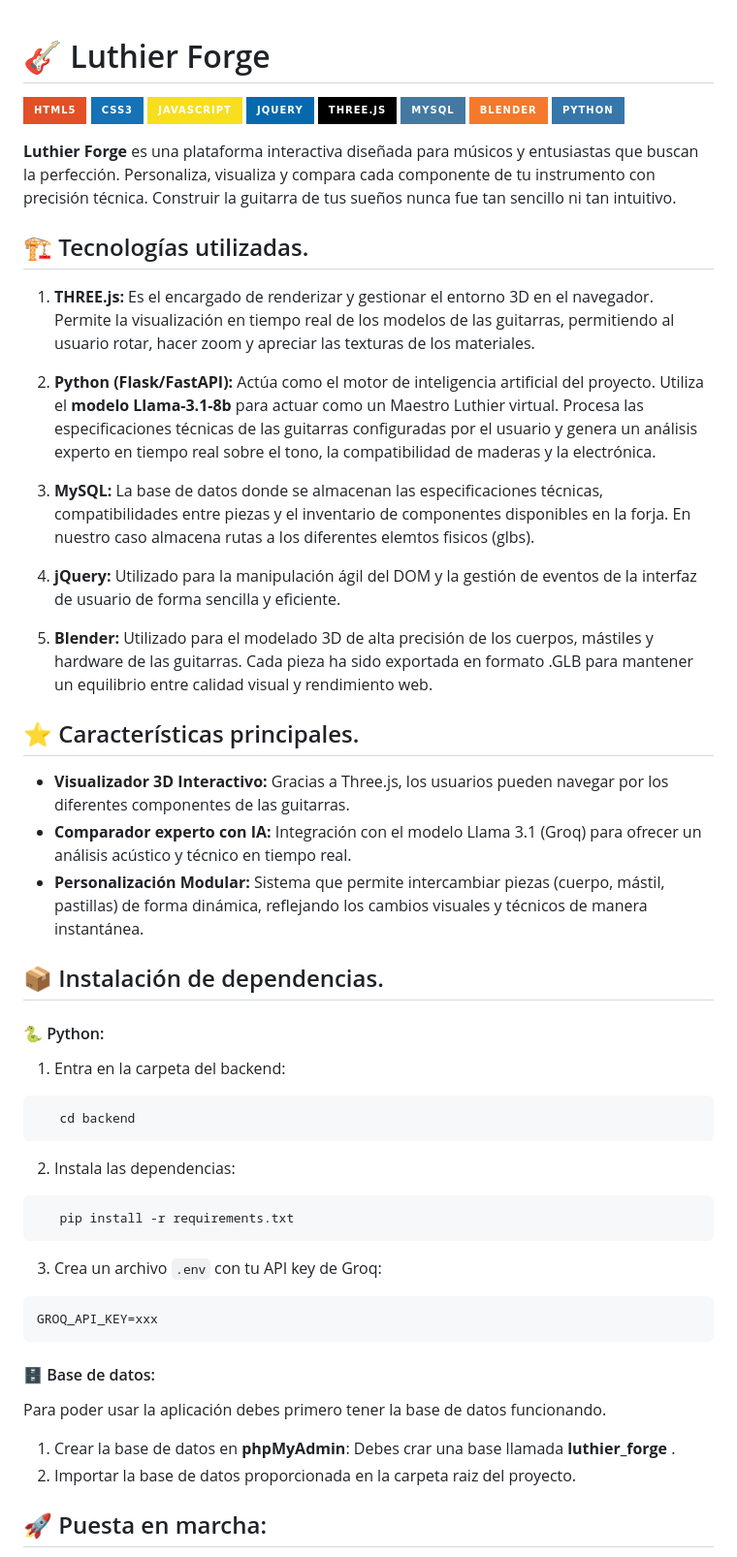
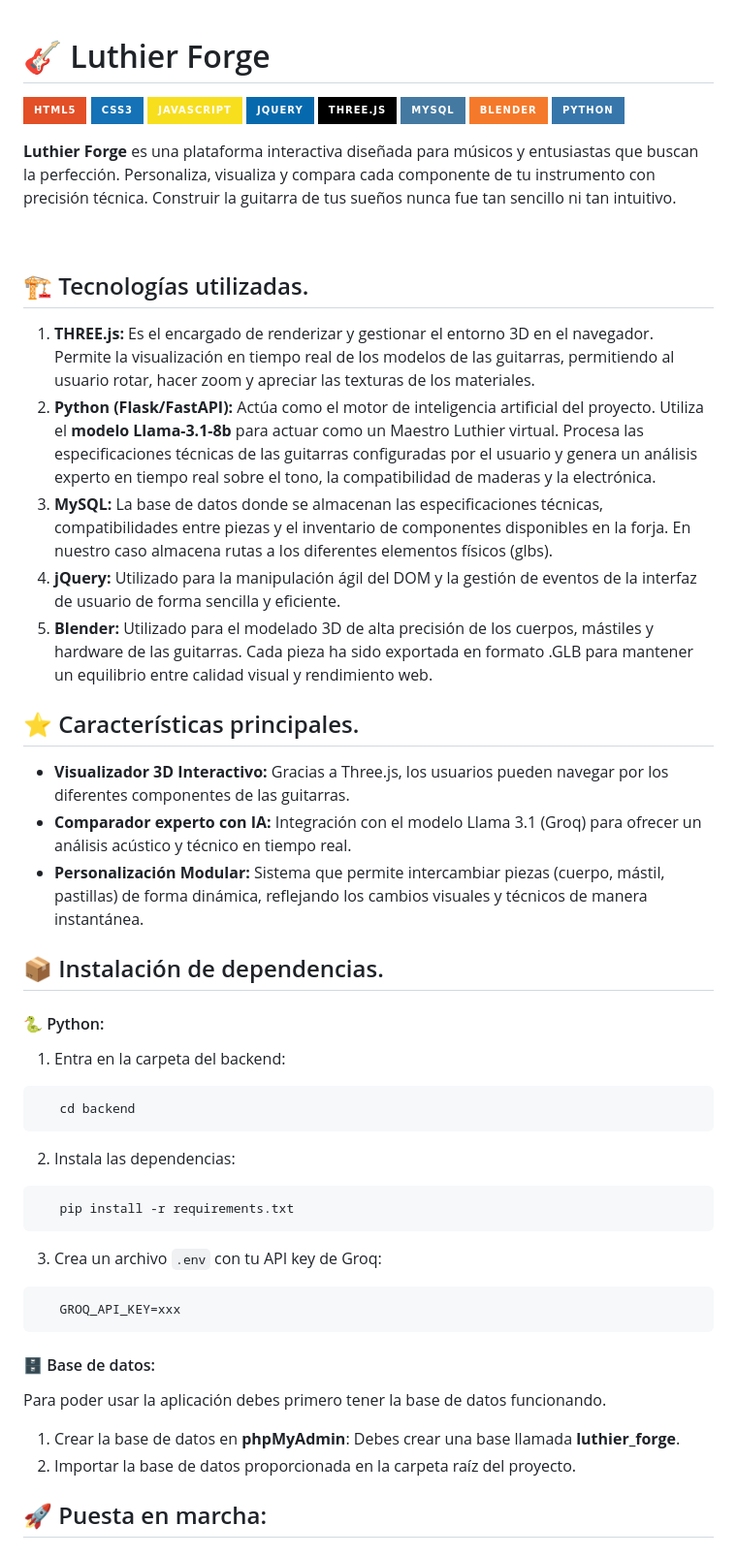
Before and after one commit to IkerLigero/luthier-forge, a Markdown page: README.md, the part around the change. Shown at 97% size. Drawn GitHub-style; badges without logos.

`````diff
--- a/README.md
+++ b/README.md
@@ -1,30 +1,20 @@
 # 🎸 Luthier Forge
-
 [![HTML5](https://img.shields.io/badge/HTML5-E34F26?style=for-the-badge&logo=html5&logoColor=white)](https://developer.mozilla.org/en-US/docs/Web/HTML) [![CSS3](https://img.shields.io/badge/CSS3-1572B6?style=for-the-badge&logo=css3&logoColor=white)](https://developer.mozilla.org/en-US/docs/Web/CSS) [![JavaScript](https://img.shields.io/badge/JavaScript-F7DF1E?style=for-the-badge&logo=javascript&logoColor=black)](https://developer.mozilla.org/en-US/docs/Web/JavaScript) [![jQuery](https://img.shields.io/badge/jQuery-0769AD?style=for-the-badge&logo=jquery&logoColor=white)](https://jquery.com) [![Three.js](https://img.shields.io/badge/Three.js-000000?style=for-the-badge&logo=threedotjs&logoColor=white)](https://threejs.org/docs/) [![MySQL](https://img.shields.io/badge/MySQL-4479A1?style=for-the-badge&logo=mysql&logoColor=white)](https://dev.mysql.com/doc/) [![Blender](https://img.shields.io/badge/Blender-F5792A?style=for-the-badge&logo=blender&logoColor=white)](https://docs.blender.org) [![Python](https://img.shields.io/badge/Python-3776AB?style=for-the-badge&logo=python&logoColor=white)](https://docs.python.org/3/)
 
 **Luthier Forge** es una plataforma interactiva diseñada para músicos y entusiastas que buscan la perfección. Personaliza, visualiza y compara cada componente de tu instrumento con precisión técnica. Construir la guitarra de tus sueños nunca fue tan sencillo ni tan intuitivo.
+
 &nbsp;
-
-
-
 ## 🏗️ Tecnologías utilizadas.
 1. **THREE.js:** Es el encargado de renderizar y gestionar el entorno 3D en el navegador. Permite la visualización en tiempo real de los modelos de las guitarras, permitiendo al usuario rotar, hacer zoom y apreciar las texturas de los materiales.
 &nbsp;
-
-3. **Python (Flask/FastAPI):** Actúa como el motor de inteligencia artificial del proyecto. Utiliza el **modelo Llama-3.1-8b** para actuar como un Maestro Luthier virtual. Procesa las especificaciones técnicas de las guitarras configuradas por el usuario y genera un análisis experto en tiempo real sobre el tono, la compatibilidad de maderas y la electrónica.
+2. **Python (Flask/FastAPI):** Actúa como el motor de inteligencia artificial del proyecto. Utiliza el **modelo Llama-3.1-8b** para actuar como un Maestro Luthier virtual. Procesa las especificaciones técnicas de las guitarras configuradas por el usuario y genera un análisis experto en tiempo real sobre el tono, la compatibilidad de maderas y la electrónica.
 &nbsp;
-
-4. **MySQL:** La base de datos donde se almacenan las especificaciones técnicas, compatibilidades entre piezas y el inventario de componentes disponibles en la forja. En nuestro caso almacena rutas a los diferentes elemtos fisicos (glbs).
+3. **MySQL:** La base de datos donde se almacenan las especificaciones técnicas, compatibilidades entre piezas y el inventario de componentes disponibles en la forja. En nuestro caso almacena rutas a los diferentes elementos físicos (glbs).
 &nbsp;
-
-5. **jQuery:** Utilizado para la manipulación ágil del DOM y la gestión de eventos de la interfaz de usuario de forma sencilla y eficiente.
+4. **jQuery:** Utilizado para la manipulación ágil del DOM y la gestión de eventos de la interfaz de usuario de forma sencilla y eficiente.
 &nbsp;
-
-6. **Blender:** Utilizado para el modelado 3D de alta precisión de los cuerpos, mástiles y hardware de las guitarras. Cada pieza ha sido exportada en formato .GLB para mantener un equilibrio entre calidad visual y rendimiento web.
+5. **Blender:** Utilizado para el modelado 3D de alta precisión de los cuerpos, mástiles y hardware de las guitarras. Cada pieza ha sido exportada en formato .GLB para mantener un equilibrio entre calidad visual y rendimiento web.
 &nbsp;
-
-
-
 ## ⭐ Características principales.
 - **Visualizador 3D Interactivo:** Gracias a Three.js, los usuarios pueden navegar por los diferentes componentes de las guitarras.
 &nbsp;
@@ -32,36 +22,25 @@
 &nbsp;
 - **Personalización Modular:** Sistema que permite intercambiar piezas (cuerpo, mástil, pastillas) de forma dinámica, reflejando los cambios visuales y técnicos de manera instantánea.
 &nbsp;
-
-
-
 ## 📦 Instalación de dependencias.
-
 #### 🐍 Python:
-
 1. Entra en la carpeta del backend:
 ```bash
    cd backend
 ```
-
 2. Instala las dependencias:
 ```bash
    pip install -r requirements.txt
 ```
-
 3. Crea un archivo `.env` con tu API key de Groq:
-```
-GROQ_API_KEY=xxx
-```
-
+````
+   GROQ_API_KEY=xxx
+````
 #### 🗄️ Base de datos:
 Para poder usar la aplicación debes primero tener la base de datos funcionando.
-
-1. Crear la base de datos en **phpMyAdmin**: Debes crar una base llamada **luthier_forge** .
-2. Importar la base de datos proporcionada en la carpeta raiz del proyecto.
+1. Crear la base de datos en **phpMyAdmin**: Debes crear una base llamada **luthier_forge**.
+2. Importar la base de datos proporcionada en la carpeta raíz del proyecto.
 &nbsp;
-
-
 ## 🚀 Puesta en marcha:
 1. Situar el proyecto en la carpeta htdocs de xampp.
 2. Arrancar el servicio **Apache y MySQL**.
`````
